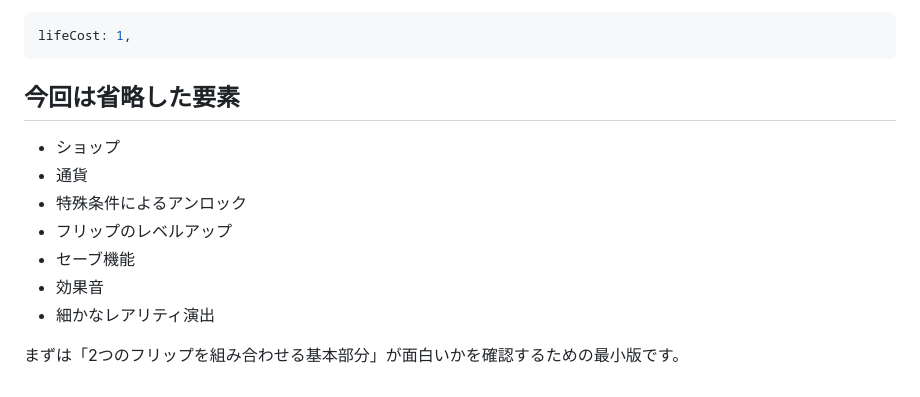
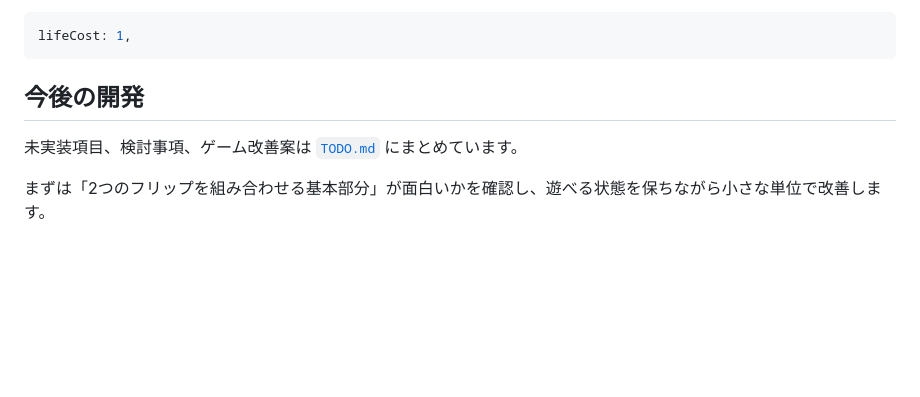
Before and after one commit to yujin0722-lgtm/notmemorygame, a Markdown page: README.md, the part around the change. Rendered like a GitHub page; blank space fills up the shorter version.

Commit message:
Document development TODOs and game ideas

````diff
--- a/README.md
+++ b/README.md
@@ -62,14 +62,8 @@ powerRadiusInCardWidths: 2.25 // パワーアタックの半径
 lifeCost: 1,
 ```
 
-## 今回は省略した要素
+## 今後の開発
 
-- ショップ
-- 通貨
-- 特殊条件によるアンロック
-- フリップのレベルアップ
-- セーブ機能
-- 効果音
-- 細かなレアリティ演出
+未実装項目、検討事項、ゲーム改善案は [`TODO.md`](TODO.md) にまとめています。
 
-まずは「2つのフリップを組み合わせる基本部分」が面白いかを確認するための最小版です。
+まずは「2つのフリップを組み合わせる基本部分」が面白いかを確認し、遊べる状態を保ちながら小さな単位で改善します。
````
Also changed, not shown: TODO.md (added, +161 -0 lines).
